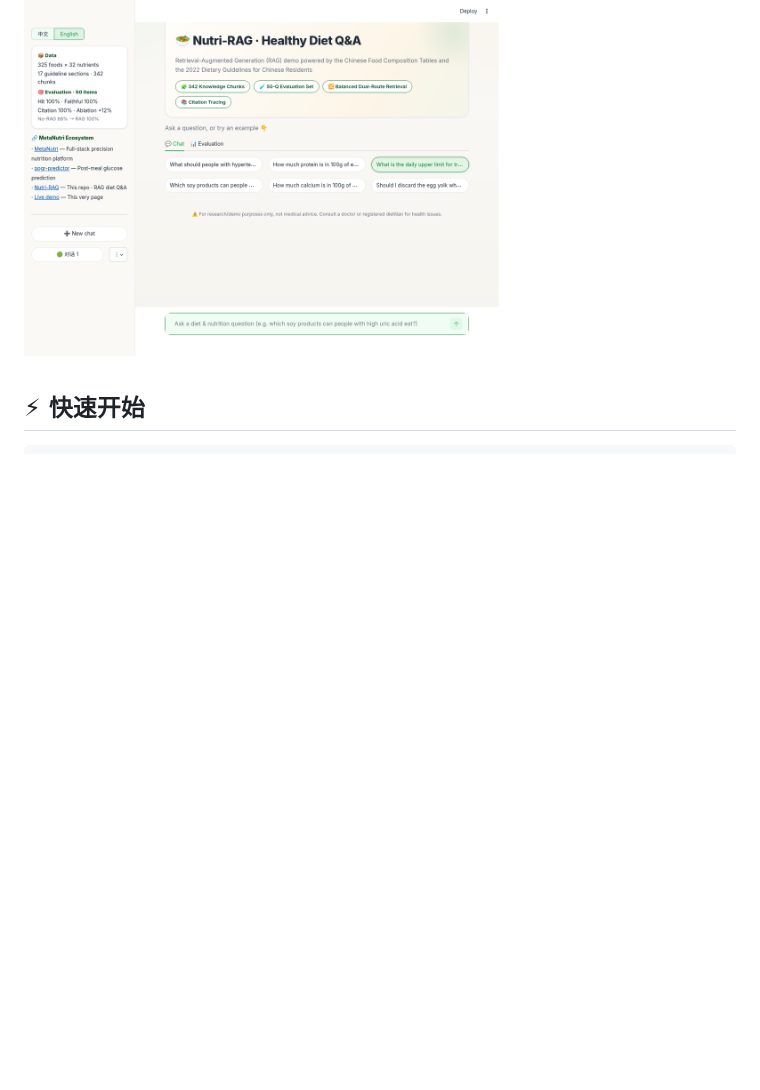
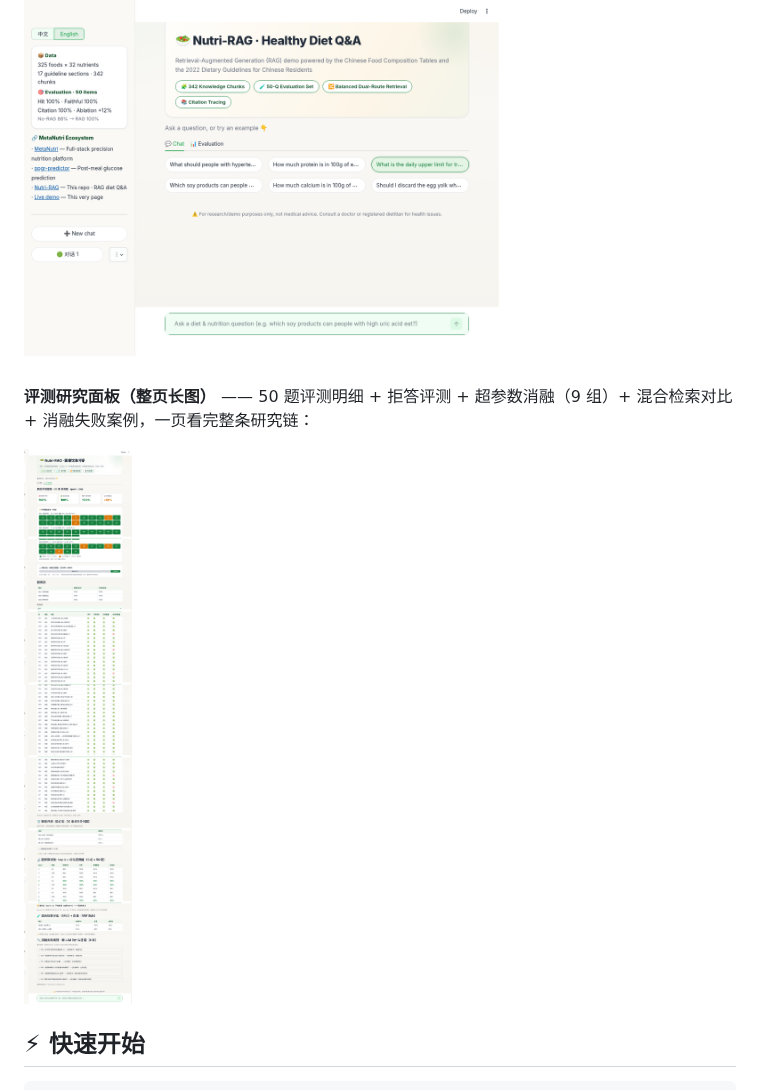
Before and after one commit to ElijahZhao/MetaNutri-Ai-RAG, a Markdown page: README.zh-CN.md, the part around the change. Drawn GitHub-style; pictures changed too: assets/screenshots/screenshot-eval-research-zh.png (added); blank space fills up the shorter version.

```diff
--- a/README.zh-CN.md
+++ b/README.zh-CN.md
@@ -57,6 +57,10 @@ flowchart TD
 **问答界面（英文）** —— 全界面中英切换，回答语言跟随界面语言：
 
 ![问答界面（英文）](assets/screenshots/screenshot-chat-en.png)
+
+**评测研究面板（整页长图）** —— 50 题评测明细 + 拒答评测 + 超参数消融（9 组）+ 混合检索对比 + 消融失败案例，一页看完整条研究链：
+
+![评测研究面板](assets/screenshots/screenshot-eval-research-zh.png)
 
 ## ⚡ 快速开始
 
```
Also changed, not shown: README.md (+4 -0 lines).
